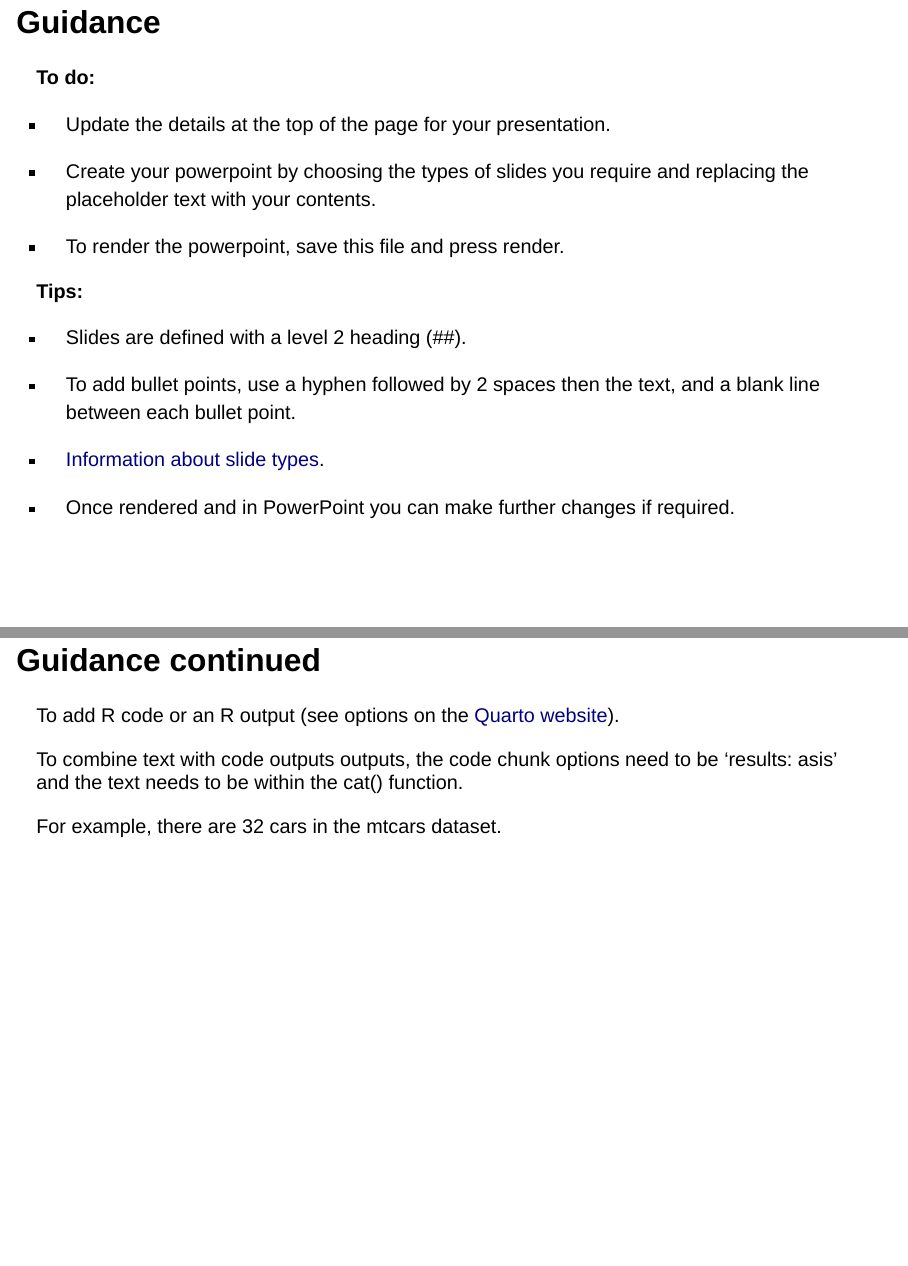
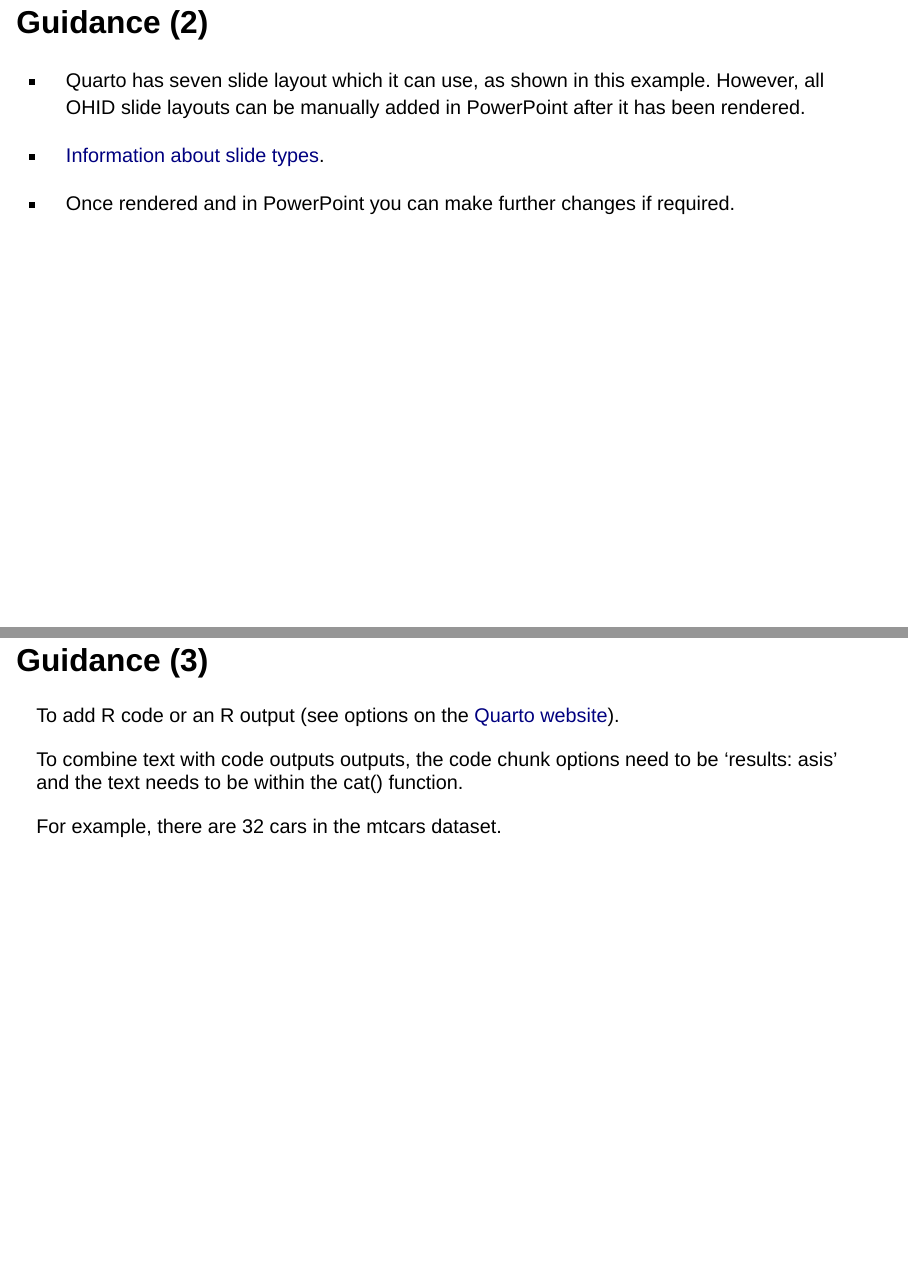
Before and after one commit to DataS-DHSC/dhsc_quarto_template, a Quarto document (template_DHSC_powerpoint.qmd): pages 3 and 4 of 10 before the commit and pages 4 and 5 of 11 after it, joined at a grey line. Rendered offline with R 4.5, knitr and Pandoc in place of Quarto, with nearby package versions; drawn as Slidy slides in place of the format the file asks for.

Commit message:
Update guidance in Powerpoint templates.

```diff
--- a/template_DHSC_powerpoint.qmd
+++ b/template_DHSC_powerpoint.qmd
@@ -30,12 +30,15 @@ execute:
 
 -   To add bullet points, use a hyphen followed by 2 spaces then the text, and a blank line between each bullet point.
 
+## Guidance (2)
+
+-   Quarto has seven slide layout which it can use, as shown in this example. However, all OHID slide layouts can be manually added in PowerPoint after it has been rendered.
+
 -   [Information about slide types](https://quarto.org/docs/presentations/powerpoint.html#slide-layouts).
 
 -   Once rendered and in PowerPoint you can make further changes if required.
 
-
-## Guidance continued
+## Guidance (3)
 
 To add R code or an R output (see options on the [Quarto website](https://quarto.org/docs/reference/cells/cells-knitr.html#overview)).
 
```
Also changed, not shown: template_OHID_powerpoint.qmd (+5 -2 lines).
